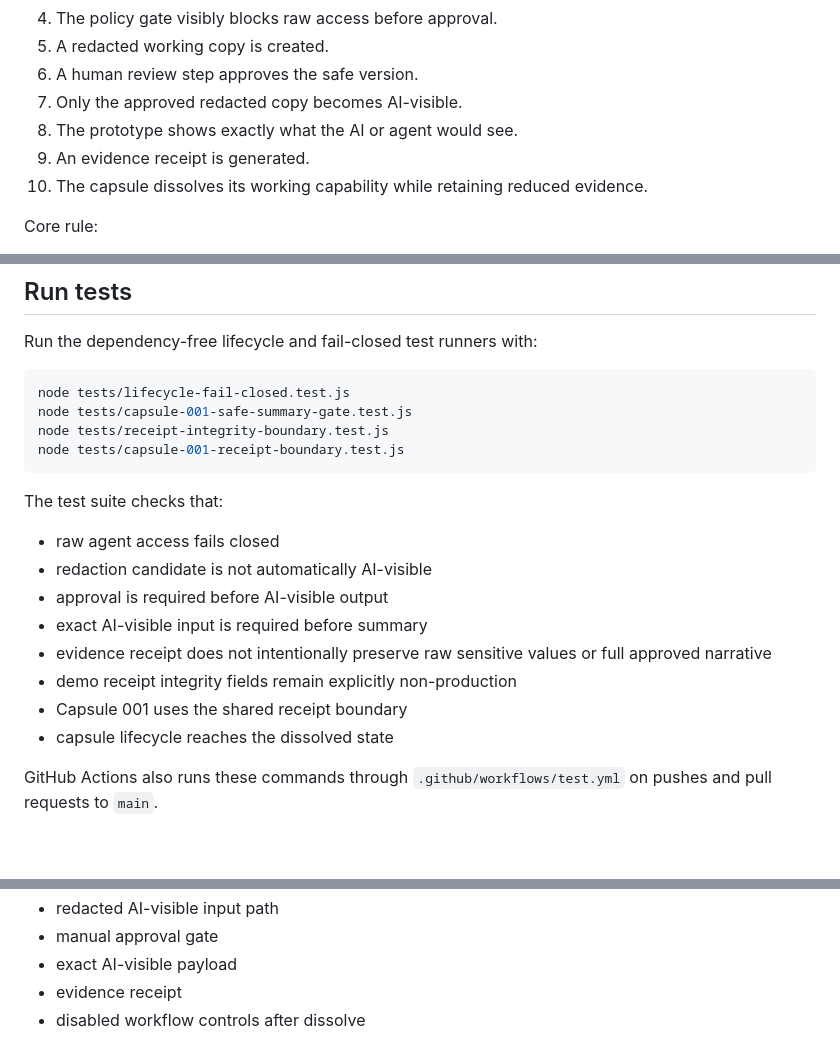
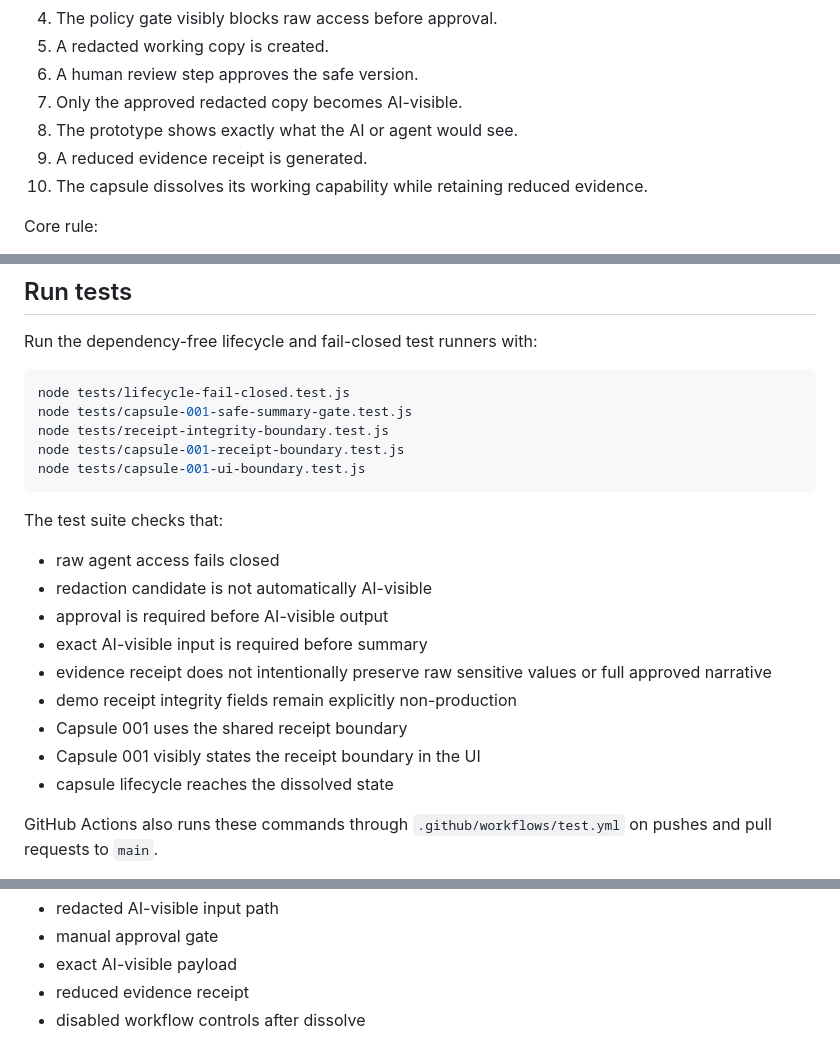
Before and after one commit to 9TEVE-O/ASPRON-, a Markdown page: README.md, 3 parts joined by grey strips. Rendered like a GitHub page; blank space fills up the shorter version.

Commit message:
docs: document Capsule 001 UI boundary test

````diff
--- a/README.md
+++ b/README.md
@@ -47,7 +47,7 @@ The prototype demonstrates a controlled intake pipeline for an agentic future:
 6. A human review step approves the safe version.
 7. Only the approved redacted copy becomes AI-visible.
 8. The prototype shows exactly what the AI or agent would see.
-9. An evidence receipt is generated.
+9. A reduced evidence receipt is generated.
 10. The capsule dissolves its working capability while retaining reduced evidence.
 
 Core rule:
@@ -77,6 +77,7 @@ node tests/lifecycle-fail-closed.test.js
 node tests/capsule-001-safe-summary-gate.test.js
 node tests/receipt-integrity-boundary.test.js
 node tests/capsule-001-receipt-boundary.test.js
+node tests/capsule-001-ui-boundary.test.js
 ```
 
 The test suite checks that:
@@ -88,6 +89,7 @@ The test suite checks that:
 - evidence receipt does not intentionally preserve raw sensitive values or full approved narrative
 - demo receipt integrity fields remain explicitly non-production
 - Capsule 001 uses the shared receipt boundary
+- Capsule 001 visibly states the receipt boundary in the UI
 - capsule lifecycle reaches the dissolved state
 
 GitHub Actions also runs these commands through `.github/workflows/test.yml` on pushes and pull requests to `main`.
@@ -146,7 +149,7 @@ It demonstrates product mechanics only:
 - redacted AI-visible input path
 - manual approval gate
 - exact AI-visible payload
-- evidence receipt
+- reduced evidence receipt
 - disabled workflow controls after dissolve
 
 It does **not** provide production-grade PII detection, secure storage, authentication, encrypted audit logging, access control, server-side policy enforcement, legal compliance, cryptographic receipt integrity, or true data destruction.
````
Also changed, not shown: other parts of README.md (+1 -0 lines).
